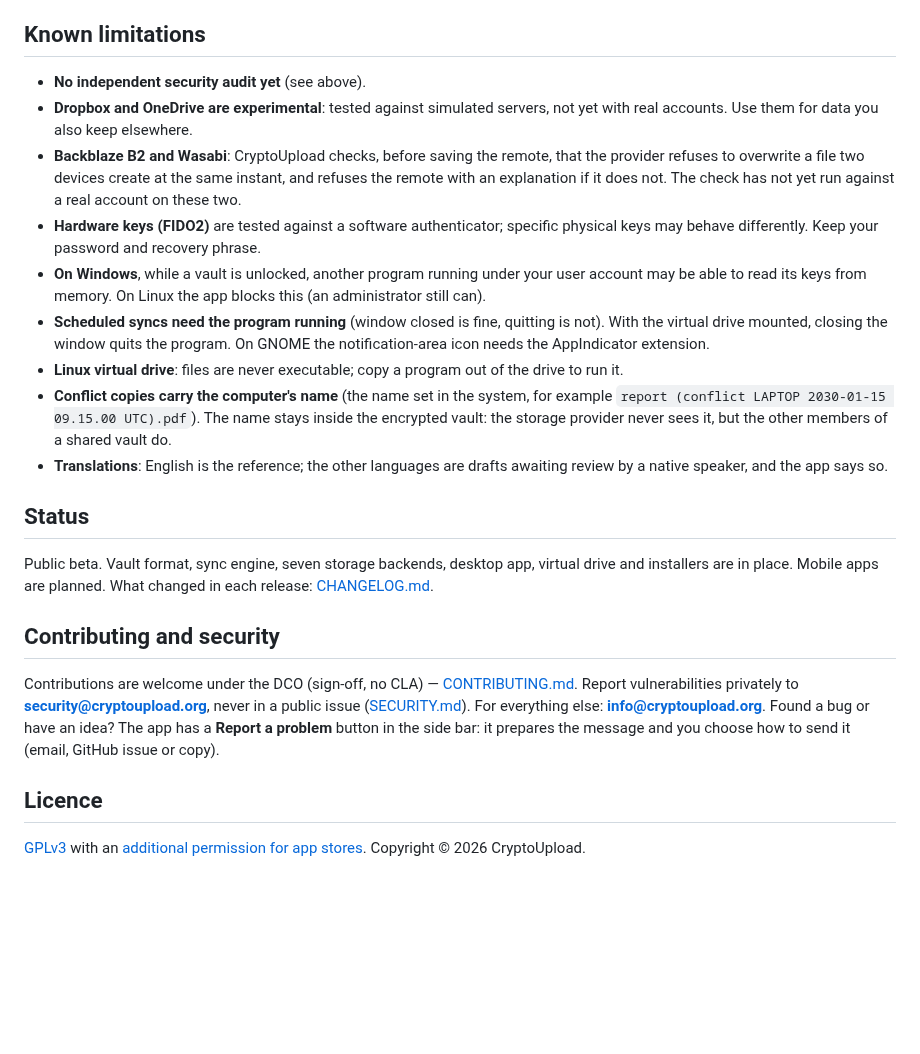
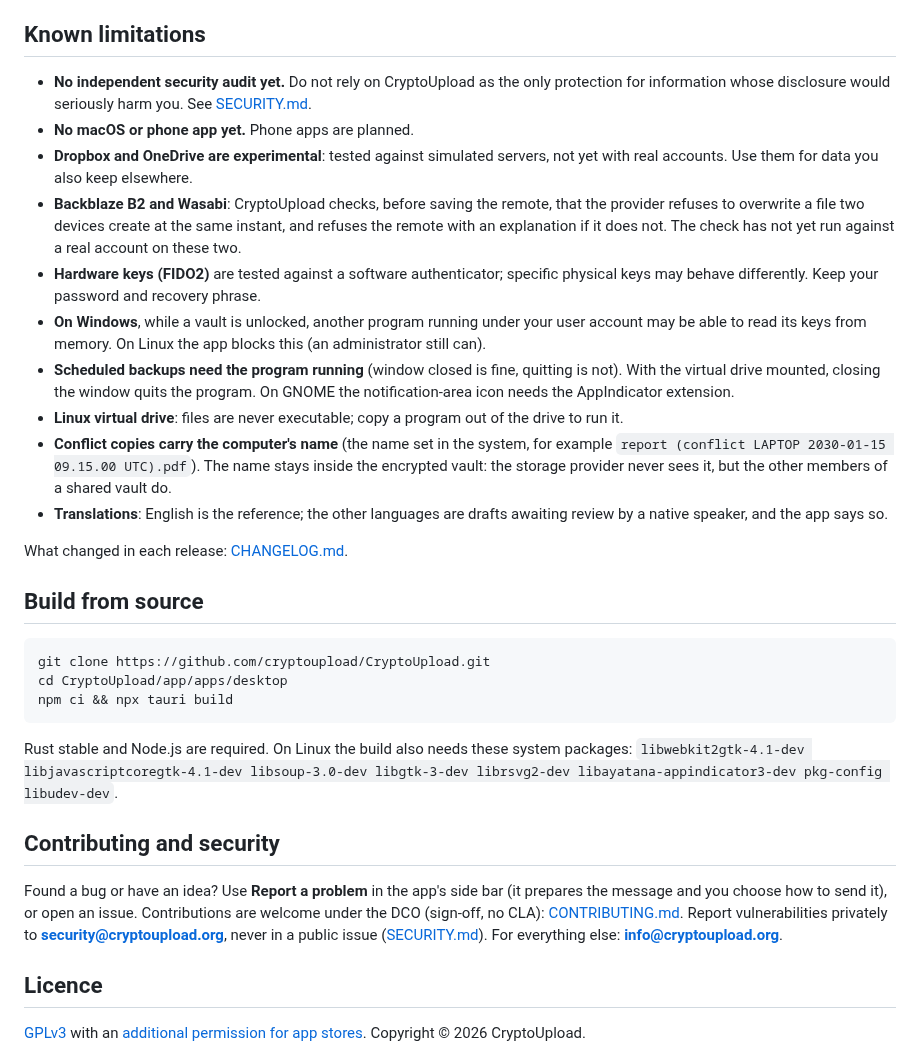
Before and after one commit to cryptoupload/CryptoUpload, a Markdown page: README.md, the part around one of its changes. Rendered like a GitHub page; blank space fills up the shorter version.

````diff
--- a/README.md
+++ b/README.md
@@ -86,7 +134,9 @@ libayatana-appindicator3-dev pkg-config libudev-dev`.
 
 ## Known limitations
 
-- **No independent security audit yet** (see above).
+- **No independent security audit yet.** Do not rely on CryptoUpload as the only protection for
+  information whose disclosure would seriously harm you. See [SECURITY.md](SECURITY.md).
+- **No macOS or phone app yet.** Phone apps are planned.
 - **Dropbox and OneDrive are experimental**: tested against simulated servers, not yet with real
   accounts. Use them for data you also keep elsewhere.
 - **Backblaze B2 and Wasabi**: CryptoUpload checks, before saving the remote, that the provider
@@ -96,7 +146,7 @@ libayatana-appindicator3-dev pkg-config libudev-dev`.
   may behave differently. Keep your password and recovery phrase.
 - **On Windows**, while a vault is unlocked, another program running under your user account may
   be able to read its keys from memory. On Linux the app blocks this (an administrator still can).
-- **Scheduled syncs need the program running** (window closed is fine, quitting is not). With the
+- **Scheduled backups need the program running** (window closed is fine, quitting is not). With the
   virtual drive mounted, closing the window quits the program. On GNOME the notification-area
   icon needs the AppIndicator extension.
 - **Linux virtual drive**: files are never executable; copy a program out of the drive to run it.
@@ -106,20 +156,27 @@ libayatana-appindicator3-dev pkg-config libudev-dev`.
 - **Translations**: English is the reference; the other languages are drafts awaiting review by
   a native speaker, and the app says so.
 
-## Status
+What changed in each release: [CHANGELOG.md](CHANGELOG.md).
 
-Public beta. Vault format, sync engine, seven storage backends, desktop app, virtual drive and
-installers are in place. Mobile apps are planned. What changed in each release:
-[CHANGELOG.md](CHANGELOG.md).
+## Build from source
+
+```bash
+git clone https://github.com/cryptoupload/CryptoUpload.git
+cd CryptoUpload/app/apps/desktop
+npm ci && npx tauri build
+```
+
+Rust stable and Node.js are required. On Linux the build also needs these system packages:
+`libwebkit2gtk-4.1-dev libjavascriptcoregtk-4.1-dev libsoup-3.0-dev libgtk-3-dev librsvg2-dev
+libayatana-appindicator3-dev pkg-config libudev-dev`.
 
 ## Contributing and security
 
-Contributions are welcome under the DCO (sign-off, no CLA) —
-[CONTRIBUTING.md](CONTRIBUTING.md). Report vulnerabilities privately to
-**security@cryptoupload.org**, never in a public issue
-([SECURITY.md](SECURITY.md)). For everything else: **info@cryptoupload.org**.
-Found a bug or have an idea? The app has a **Report a problem** button in the side bar: it prepares
-the message and you choose how to send it (email, GitHub issue or copy).
+Found a bug or have an idea? Use **Report a problem** in the app's side bar (it prepares the message
+and you choose how to send it), or open an issue. Contributions are welcome under the DCO
+(sign-off, no CLA): [CONTRIBUTING.md](CONTRIBUTING.md). Report vulnerabilities privately to
+**security@cryptoupload.org**, never in a public issue ([SECURITY.md](SECURITY.md)). For
+everything else: **info@cryptoupload.org**.
 
 ## Licence
 
````
Also changed, not shown: other parts of README.md (+115 -67 lines), CHANGELOG.md (+9 -0 lines), docs/PROVIDERS.md (+7 -4 lines), docs/images/app-browse-encrypted.png (added), docs/images/app-browse.png (added), docs/images/app-home.png (added), docs/images/app-jobs.png (added), 3 other files.
